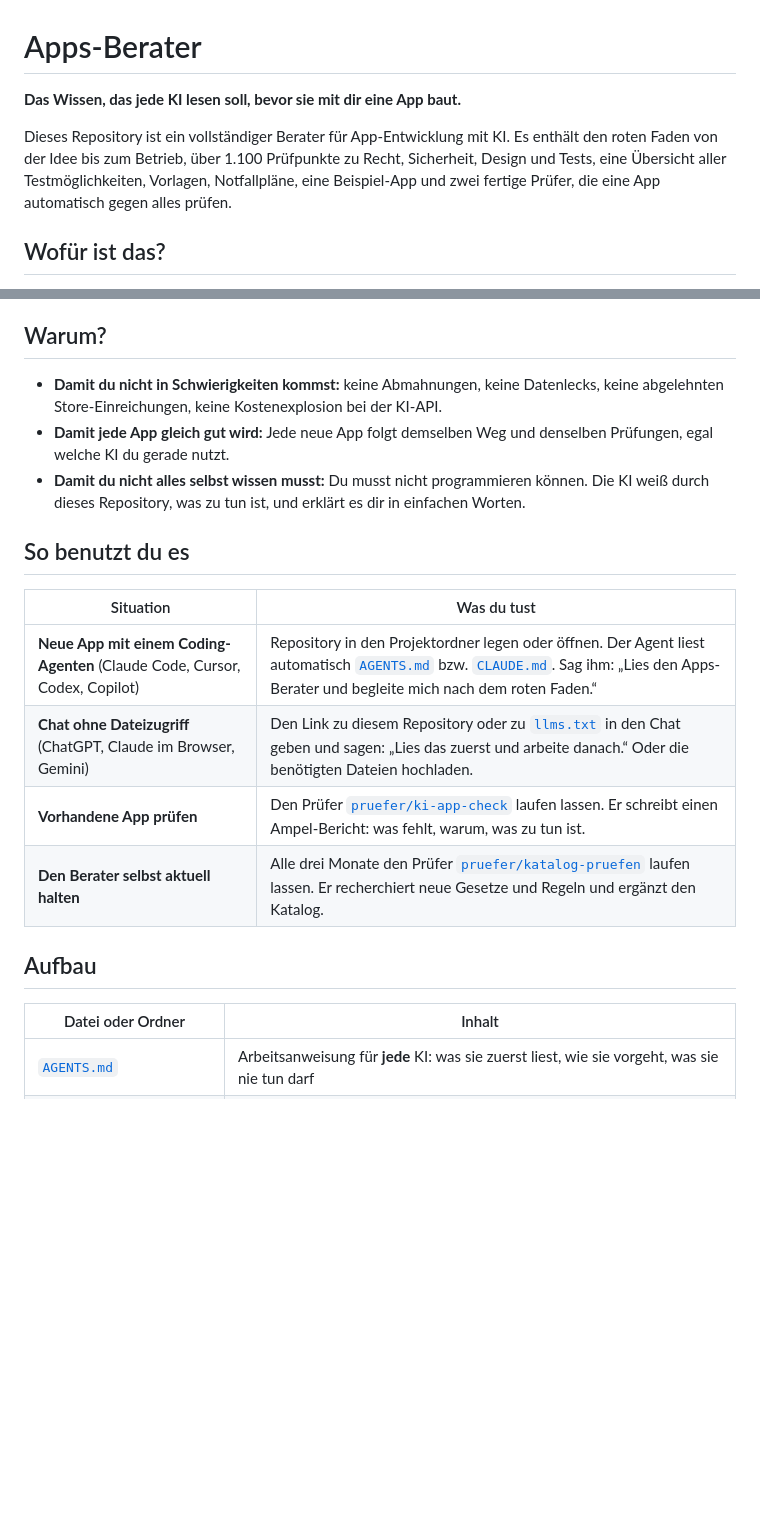
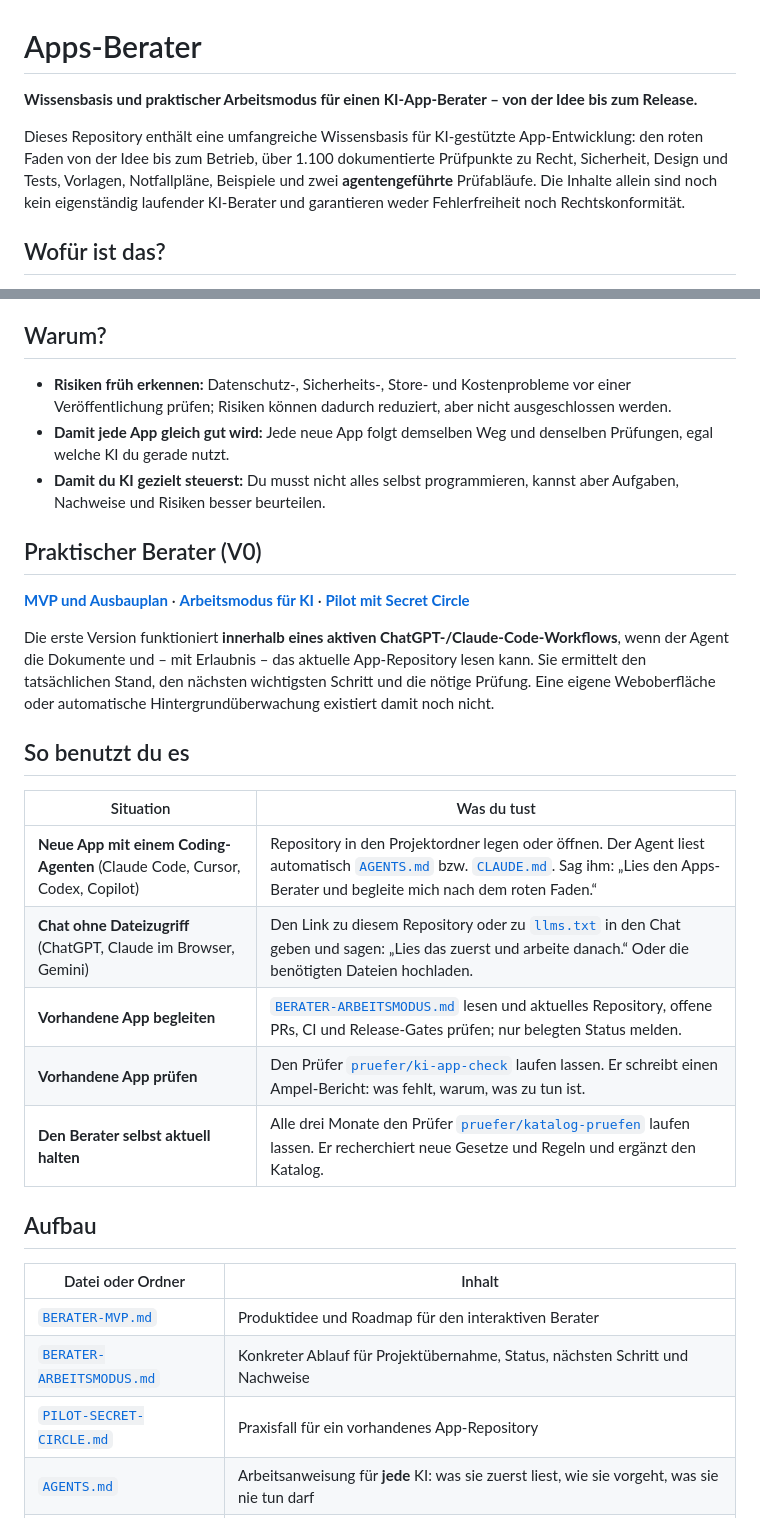
Before and after one commit to memetreza34-ux/Apps-Berater, a Markdown page: README.md, 2 parts joined by grey strips. Rendered like a GitHub page; blank space fills up the shorter version.

Commit message:
docs: Berater V0 als Einstieg integrieren und Nachweisgrenzen klarstellen

```diff
--- a/README.md
+++ b/README.md
@@ -1,8 +1,8 @@
 # Apps-Berater
 
-**Das Wissen, das jede KI lesen soll, bevor sie mit dir eine App baut.**
+**Wissensbasis und praktischer Arbeitsmodus für einen KI-App-Berater – von der Idee bis zum Release.**
 
-Dieses Repository ist ein vollständiger Berater für App-Entwicklung mit KI. Es enthält den roten Faden von der Idee bis zum Betrieb, über 1.100 Prüfpunkte zu Recht, Sicherheit, Design und Tests, eine Übersicht aller Testmöglichkeiten, Vorlagen, Notfallpläne, eine Beispiel-App und zwei fertige Prüfer, die eine App automatisch gegen alles prüfen.
+Dieses Repository enthält eine umfangreiche Wissensbasis für KI-gestützte App-Entwicklung: den roten Faden von der Idee bis zum Betrieb, über 1.100 dokumentierte Prüfpunkte zu Recht, Sicherheit, Design und Tests, Vorlagen, Notfallpläne, Beispiele und zwei **agentengeführte** Prüfabläufe. Die Inhalte allein sind noch kein eigenständig laufender KI-Berater und garantieren weder Fehlerfreiheit noch Rechtskonformität.
 
 ## Wofür ist das?
 
@@ -19,9 +19,15 @@ Hier steht all das an einem Ort. Die KI liest es **vor** dem ersten Code und arb
 
 ## Warum?
 
-- **Damit du nicht in Schwierigkeiten kommst:** keine Abmahnungen, keine Datenlecks, keine abgelehnten Store-Einreichungen, keine Kostenexplosion bei der KI-API.
+- **Risiken früh erkennen:** Datenschutz-, Sicherheits-, Store- und Kostenprobleme vor einer Veröffentlichung prüfen; Risiken können dadurch reduziert, aber nicht ausgeschlossen werden.
 - **Damit jede App gleich gut wird:** Jede neue App folgt demselben Weg und denselben Prüfungen, egal welche KI du gerade nutzt.
-- **Damit du nicht alles selbst wissen musst:** Du musst nicht programmieren können. Die KI weiß durch dieses Repository, was zu tun ist, und erklärt es dir in einfachen Worten.
+- **Damit du KI gezielt steuerst:** Du musst nicht alles selbst programmieren, kannst aber Aufgaben, Nachweise und Risiken besser beurteilen.
+
+## Praktischer Berater (V0)
+
+**[MVP und Ausbauplan](./BERATER-MVP.md)** · **[Arbeitsmodus für KI](./BERATER-ARBEITSMODUS.md)** · **[Pilot mit Secret Circle](./PILOT-SECRET-CIRCLE.md)**
+
+Die erste Version funktioniert **innerhalb eines aktiven ChatGPT-/Claude-Code-Workflows**, wenn der Agent die Dokumente und – mit Erlaubnis – das aktuelle App-Repository lesen kann. Sie ermittelt den tatsächlichen Stand, den nächsten wichtigsten Schritt und die nötige Prüfung. Eine eigene Weboberfläche oder automatische Hintergrundüberwachung existiert damit noch nicht.
 
 ## So benutzt du es
 
@@ -29,6 +35,7 @@ Hier steht all das an einem Ort. Die KI liest es **vor** dem ersten Code und arb
 |---|---|
 | **Neue App mit einem Coding-Agenten** (Claude Code, Cursor, Codex, Copilot) | Repository in den Projektordner legen oder öffnen. Der Agent liest automatisch [`AGENTS.md`](./AGENTS.md) bzw. [`CLAUDE.md`](./CLAUDE.md). Sag ihm: „Lies den Apps-Berater und begleite mich nach dem roten Faden.“ |
 | **Chat ohne Dateizugriff** (ChatGPT, Claude im Browser, Gemini) | Den Link zu diesem Repository oder zu [`llms.txt`](./llms.txt) in den Chat geben und sagen: „Lies das zuerst und arbeite danach.“ Oder die benötigten Dateien hochladen. |
+| **Vorhandene App begleiten** | [`BERATER-ARBEITSMODUS.md`](./BERATER-ARBEITSMODUS.md) lesen und aktuelles Repository, offene PRs, CI und Release-Gates prüfen; nur belegten Status melden. |
 | **Vorhandene App prüfen** | Den Prüfer [`pruefer/ki-app-check`](./pruefer/README.md) laufen lassen. Er schreibt einen Ampel-Bericht: was fehlt, warum, was zu tun ist. |
 | **Den Berater selbst aktuell halten** | Alle drei Monate den Prüfer [`pruefer/katalog-pruefen`](./pruefer/README.md) laufen lassen. Er recherchiert neue Gesetze und Regeln und ergänzt den Katalog. |
 
@@ -36,6 +43,9 @@ Hier steht all das an einem Ort. Die KI liest es **vor** dem ersten Code und arb
 
 | Datei oder Ordner | Inhalt |
 |---|---|
+| [`BERATER-MVP.md`](./BERATER-MVP.md) | Produktidee und Roadmap für den interaktiven Berater |
+| [`BERATER-ARBEITSMODUS.md`](./BERATER-ARBEITSMODUS.md) | Konkreter Ablauf für Projektübernahme, Status, nächsten Schritt und Nachweise |
+| [`PILOT-SECRET-CIRCLE.md`](./PILOT-SECRET-CIRCLE.md) | Praxisfall für ein vorhandenes App-Repository |
 | [`AGENTS.md`](./AGENTS.md) | Arbeitsanweisung für **jede** KI: was sie zuerst liest, wie sie vorgeht, was sie nie tun darf |
 | [`ROTER-FADEN.md`](./ROTER-FADEN.md) | Der Weg in 14 Schritten von der Idee bis zum Betrieb – mit Lesestoff, Prüfpunkten, Tests und Abschlusskriterium je Schritt |
 | [`TESTEN.md`](./TESTEN.md) | Alle Testmöglichkeiten: was, wann, womit, und der Mindestumfang vor jedem Release |
```
